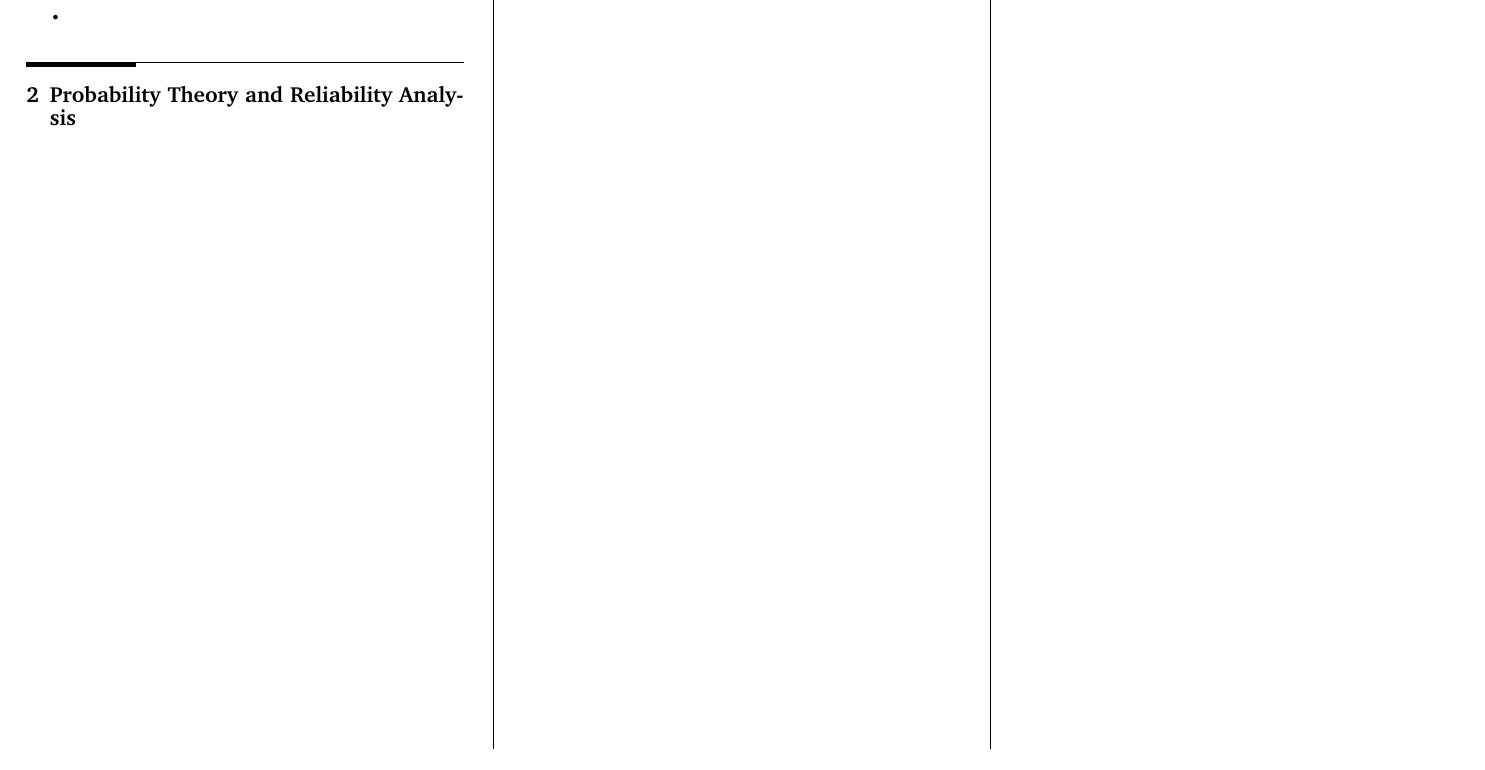
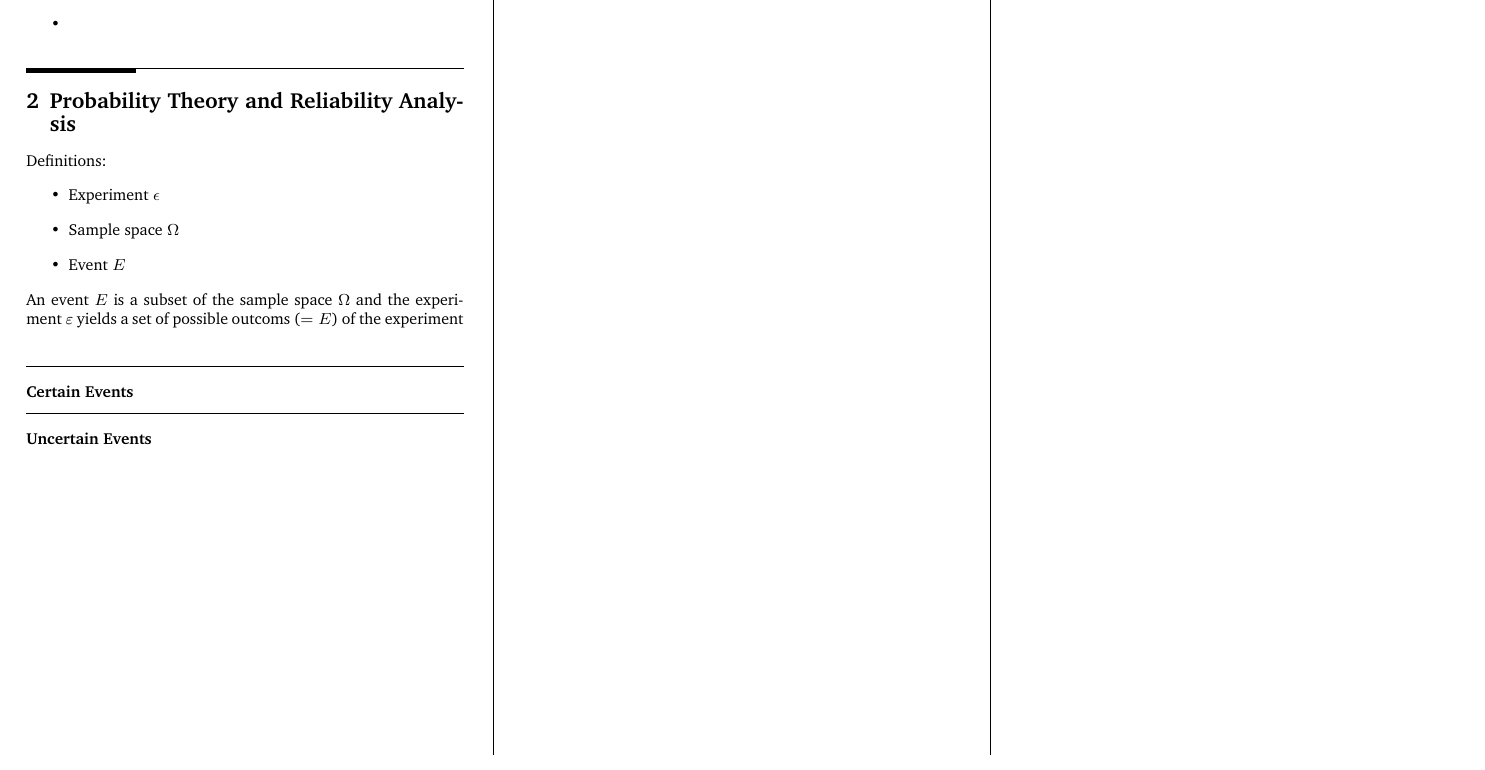
Before and after one commit to x-meienberg/msc-studies-aero, a LaTeX document (Summaries/ATRATS/Summary_ATRATS.tex): part of the page, cut so that both start at the same text. Compiled offline with pdfLaTeX.

Commit message:
Add new changes to main

```diff
--- a/Summaries/ATRATS/Summary_ATRATS.tex
+++ b/Summaries/ATRATS/Summary_ATRATS.tex
@@ -72,5 +72,19 @@ Reliability
 
 \section{Probability Theory and Reliability Analysis}
 
+Definitions:
+
+\begin{itemize}
+    \item Experiment $\epsilon$
+    \item Sample space $\Omega$
+    \item Event $E$
+\end{itemize}
+
+An event $E$ is a subset of the sample space $\Omega$ and the experiment $\varepsilon$ yields a set of possible outcoms ($= E$) of the experiment
+
+\subsubsection*{Certain Events}
+
+\subsubsection*{Uncertain Events}
+
 \end{multicols*}
 \end{document}
```
Also changed, not shown: Summaries/ATRATS/Summary_ATRATS.pdf, 4 other files.
